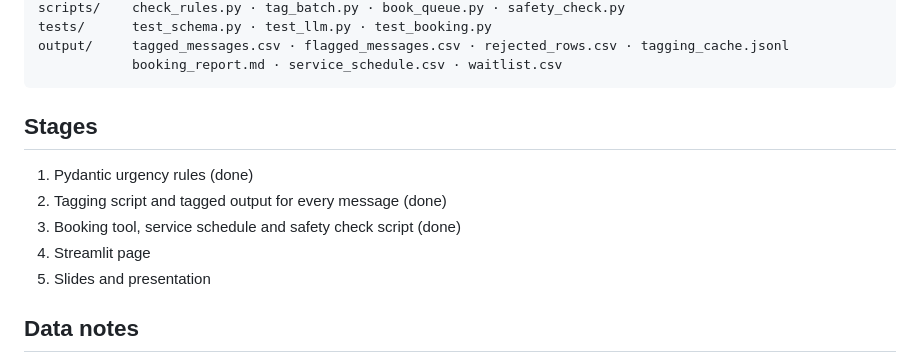
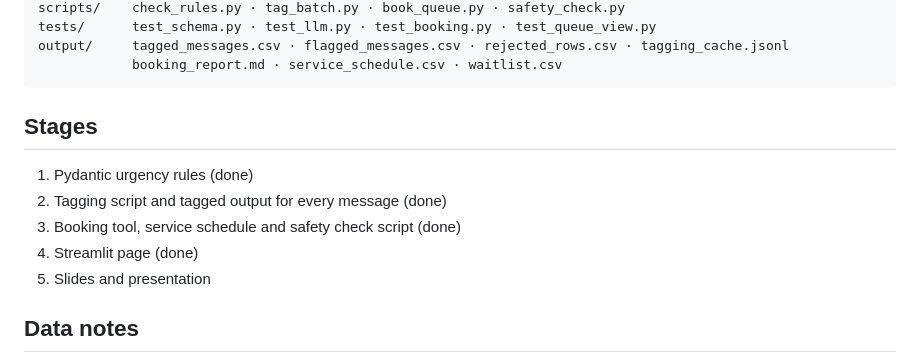
Before and after one commit to sciencescepter/brake-the-line, a Markdown page: README.md, the part around one of its changes. Rendered like a GitHub page.

````diff
--- a/README.md
+++ b/README.md
@@ -114,5 +137,5 @@ triage/     rules.py (tags, fix paths, safety codes, guard) · schema.py (Pydant
 scripts/    check_rules.py · tag_batch.py · book_queue.py · safety_check.py
-tests/      test_schema.py · test_llm.py · test_booking.py
+tests/      test_schema.py · test_llm.py · test_booking.py · test_queue_view.py
 output/     tagged_messages.csv · flagged_messages.csv · rejected_rows.csv · tagging_cache.jsonl
             booking_report.md · service_schedule.csv · waitlist.csv
 ```
@@ -122,7 +145,7 @@ output/     tagged_messages.csv · flagged_messages.csv · rejected_rows.csv ·
 1. Pydantic urgency rules (done)
 2. Tagging script and tagged output for every message (done)
 3. Booking tool, service schedule and safety check script (done)
-4. Streamlit page
+4. Streamlit page (done)
 5. Slides and presentation
 
 ## Data notes
````
Also changed, not shown: other parts of README.md (+24 -1 lines), docs/fault_queue_page.jpg (added), 6 other files.
